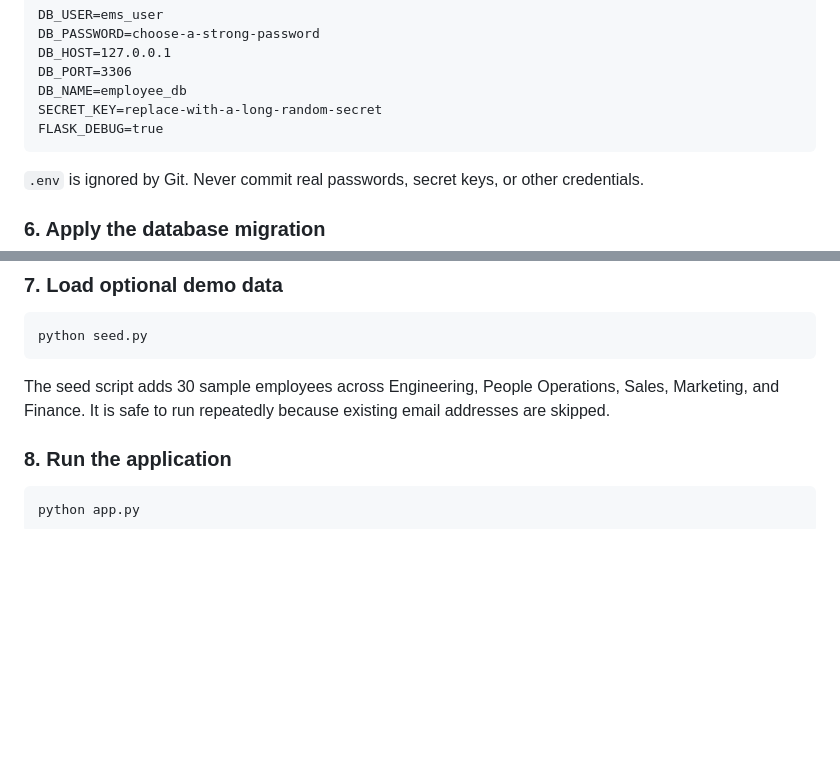
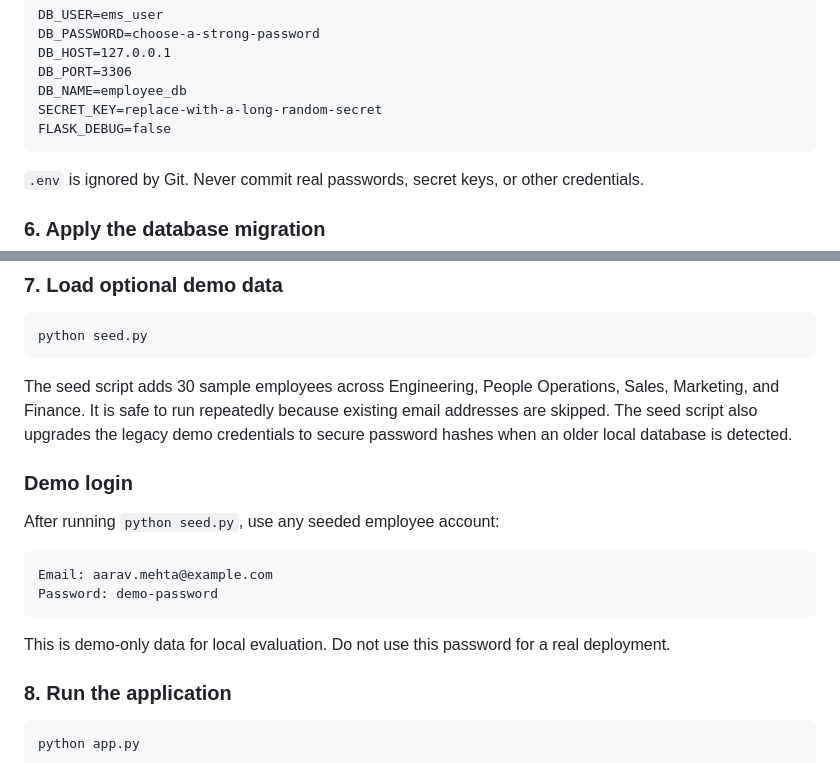
Before and after one commit to SamarMakkar30/MyFlaskProject, a Markdown page: README.md, 2 parts joined by grey strips. GitHub-like rendering; blank space fills up the shorter version.

Commit message:
Document demo login and setup flow

````diff
--- a/README.md
+++ b/README.md
@@ -94,7 +94,7 @@ DB_HOST=127.0.0.1
 DB_PORT=3306
 DB_NAME=employee_db
 SECRET_KEY=replace-with-a-long-random-secret
-FLASK_DEBUG=true
+FLASK_DEBUG=false
 ```
 
 `.env` is ignored by Git. Never commit real passwords, secret keys, or other credentials.
@@ -114,6 +114,18 @@ python seed.py
 ```
 
 The seed script adds 30 sample employees across Engineering, People Operations, Sales, Marketing, and Finance. It is safe to run repeatedly because existing email addresses are skipped.
+The seed script also upgrades the legacy demo credentials to secure password hashes when an older local database is detected.
+
+### Demo login
+
+After running `python seed.py`, use any seeded employee account:
+
+```text
+Email: aarav.mehta@example.com
+Password: demo-password
+```
+
+This is demo-only data for local evaluation. Do not use this password for a real deployment.
 
 ### 8. Run the application
 
````
